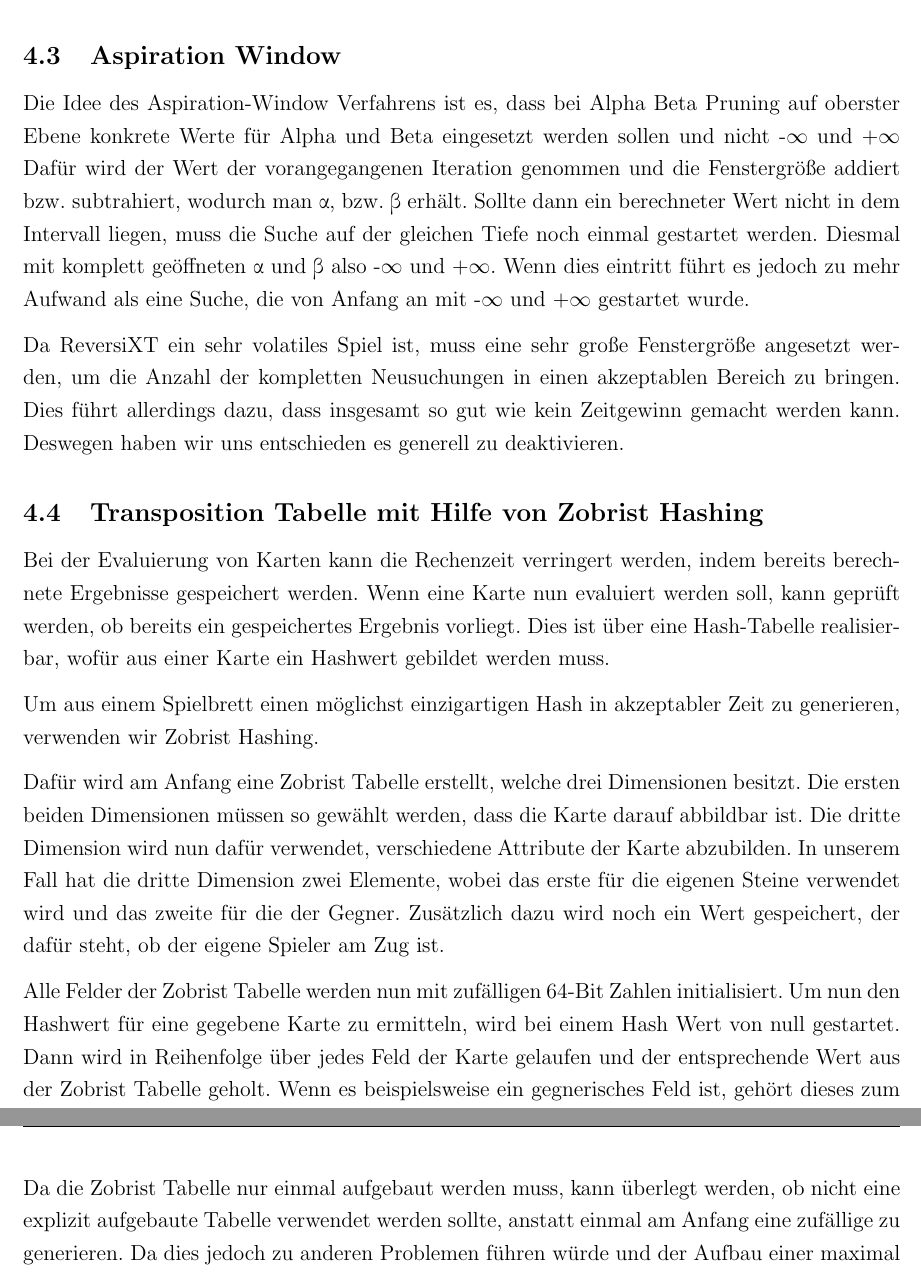
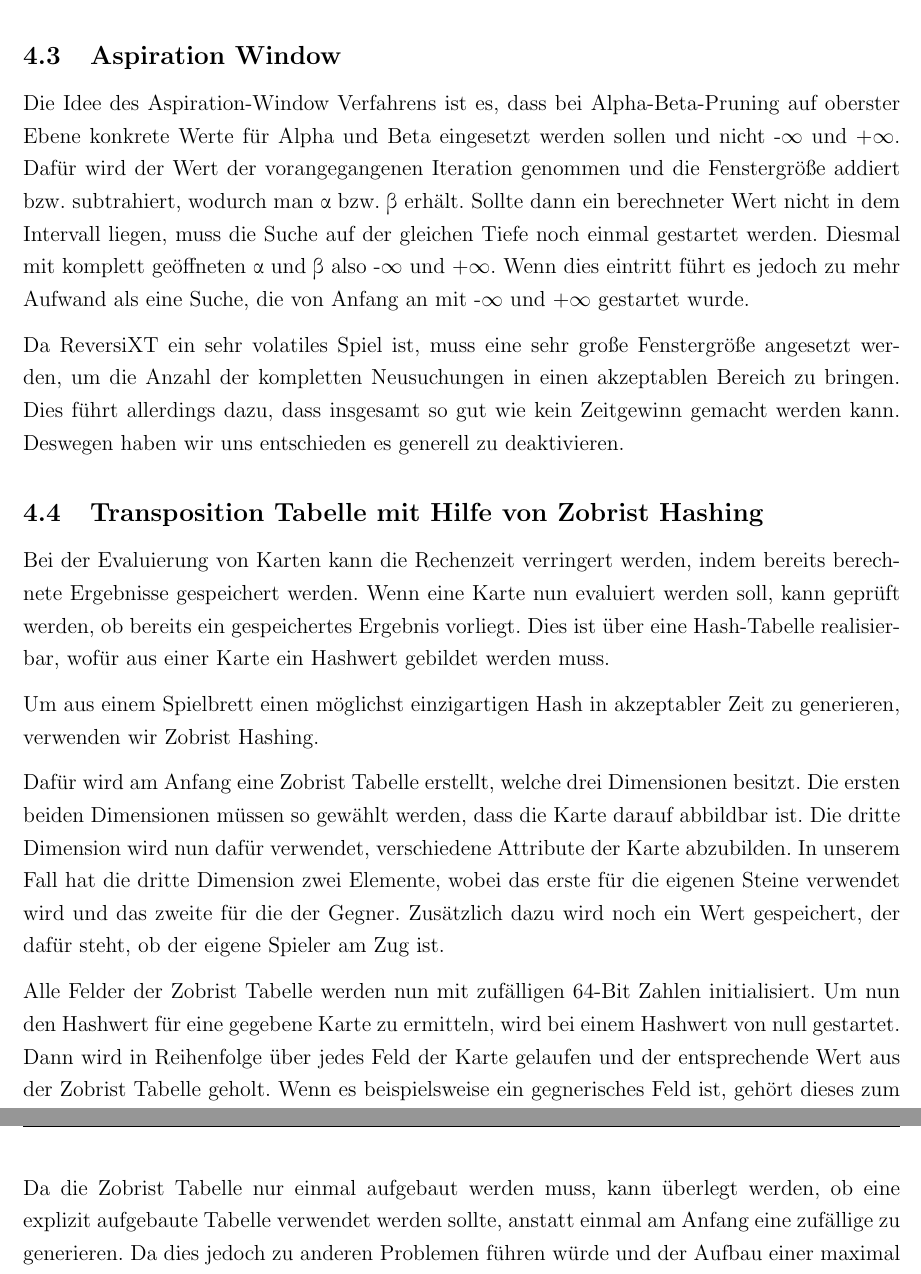
Before and after one commit to RobinJahn/revxt-ss22-g05, a LaTeX document (Projektbericht/Projektbericht.tex): two parts of pages 21 and 22 of 24, joined at a grey line, cut so that both start at the same text. Compiled offline with pdfLaTeX.

Commit message:
Corrected spelling mistakes

```diff
--- a/Projektbericht/Projektbericht.tex
+++ b/Projektbericht/Projektbericht.tex
@@ -344,8 +344,8 @@ Wenn ein Spiel auf Zeit gespielt wird, bekommt jeder Spieler für seinen Zug ein
 Wie schon an anderer Stelle erwähnt kann es Spielfelder geben, bei denen manche Felder nicht erreicht werden können. Damit diese nicht andere Berechnungen verfälschen, lassen wir am Anfang einen Algorithmus über das Spielfeld laufen, der alle erreichbaren Felder findet. Diejenigen Felder, die nicht erreicht werden können werden im folgenden Spiel als Wand interpretiert, solange es sich in Phase eins befindet. In der Bombenphase müssen die Felder jedoch als normales Feld interpretiert werden, da es auch möglich ist eine Bombe auf ein unerreichbares Feld zu werfen.
 
 \subsection{Aspiration Window}
-Die Idee des Aspiration-Window Verfahrens ist es, dass bei Alpha Beta Pruning auf oberster Ebene konkrete Werte für Alpha und Beta eingesetzt werden sollen und nicht -$\infty$ und +$\infty$
-Dafür wird der Wert der vorangegangenen Iteration genommen und die Fenstergröße addiert bzw. subtrahiert, wodurch man \textalpha, bzw. \textbeta\ erhält.
+Die Idee des Aspiration-Window Verfahrens ist es, dass bei Alpha-Beta-Pruning auf oberster Ebene konkrete Werte für Alpha und Beta eingesetzt werden sollen und nicht -$\infty$ und +$\infty$.
+Dafür wird der Wert der vorangegangenen Iteration genommen und die Fenstergröße addiert bzw. subtrahiert, wodurch man \textalpha\ bzw. \textbeta\ erhält.
 Sollte dann ein berechneter Wert nicht in dem Intervall liegen, muss die Suche auf der gleichen Tiefe noch einmal gestartet werden. Diesmal mit komplett geöffneten \textalpha\ und \textbeta\ also -$\infty$ und +$\infty$. Wenn dies eintritt führt es jedoch zu mehr Aufwand als eine Suche, die von Anfang an mit -$\infty$ und +$\infty$ gestartet wurde.
 
 Da ReversiXT ein sehr volatiles Spiel ist, muss eine sehr große Fenstergröße angesetzt werden, um die Anzahl der kompletten Neusuchungen in einen akzeptablen Bereich zu bringen. Dies führt allerdings dazu, dass insgesamt so gut wie kein Zeitgewinn gemacht werden kann.
@@ -359,9 +359,9 @@ Um aus einem Spielbrett einen möglichst einzigartigen Hash in akzeptabler Zeit
 Dafür wird am Anfang eine Zobrist Tabelle erstellt, welche drei Dimensionen besitzt. Die ersten beiden Dimensionen müssen so gewählt werden, dass die Karte darauf abbildbar ist. Die dritte Dimension wird nun dafür verwendet, verschiedene Attribute der Karte abzubilden. In unserem Fall hat die dritte Dimension zwei Elemente, wobei das erste für die eigenen Steine verwendet wird und das zweite für die der Gegner. Zusätzlich dazu wird noch ein Wert gespeichert, der dafür steht, ob der eigene Spieler am Zug ist.
 
 Alle Felder der Zobrist Tabelle werden nun mit zufälligen 64-Bit Zahlen initialisiert.
-Um nun den Hashwert für eine gegebene Karte zu ermitteln, wird bei einem Hash Wert von null gestartet. Dann wird in Reihenfolge über jedes Feld der Karte gelaufen und der entsprechende Wert aus der Zobrist Tabelle geholt. Wenn es beispielsweise ein gegnerisches Feld ist, gehört dieses zum zweiten Attribut. Demzufolge wird die Tabelle des zweiten Attributs verwendet und der Wert an den entsprechenden Koordinaten verwendet. Dieser Wert wird nun bitweise mittels des XOR Operators auf den aktuellen Wert gerechnet. Nachdem über alle Felder der Karte iteriert wurde, wird in der selben Weise noch der Wert darauf gerechnet, ob der eigene Spieler am Zug sind.
+Um nun den Hashwert für eine gegebene Karte zu ermitteln, wird bei einem Hashwert von null gestartet. Dann wird in Reihenfolge über jedes Feld der Karte gelaufen und der entsprechende Wert aus der Zobrist Tabelle geholt. Wenn es beispielsweise ein gegnerisches Feld ist, gehört dieses zum zweiten Attribut. Demzufolge wird die Tabelle des zweiten Attributs verwendet und der Wert an den entsprechenden Koordinaten verwendet. Dieser Wert wird nun bitweise mittels des XOR Operators auf den aktuellen Wert gerechnet. Nachdem über alle Felder der Karte iteriert wurde, wird in der selben Weise noch der Wert darauf gerechnet, ob der eigene Spieler am Zug sind.
 
-Da die Zobrist Tabelle nur einmal aufgebaut werden muss, kann überlegt werden, ob nicht eine explizit aufgebaute Tabelle verwendet werden sollte, anstatt einmal am Anfang eine zufällige zu generieren.
+Da die Zobrist Tabelle nur einmal aufgebaut werden muss, kann überlegt werden, ob eine explizit aufgebaute Tabelle verwendet werden sollte, anstatt einmal am Anfang eine zufällige zu generieren.
 Da dies jedoch zu anderen Problemen führen würde und der Aufbau einer maximal großen Tabelle gemittelt über 1.000.000 Versuche durchschnittlich nur 3,7 ms braucht, haben wir uns dagegen entschieden.
 
 In der nachfolgenden Tabelle sind die durchschnittlich erreichten Tiefen aufgeführt. Die erste Spalte steht für die Kartengröße und die erste Zeile für die Größe der Transpositionen Tabelle. Null steht hierbei dafür, dass ohne Tabelle gerechnet wurde.
```
Also changed, not shown: Projektbericht/Projektbericht.tex (4 more changed lines).
